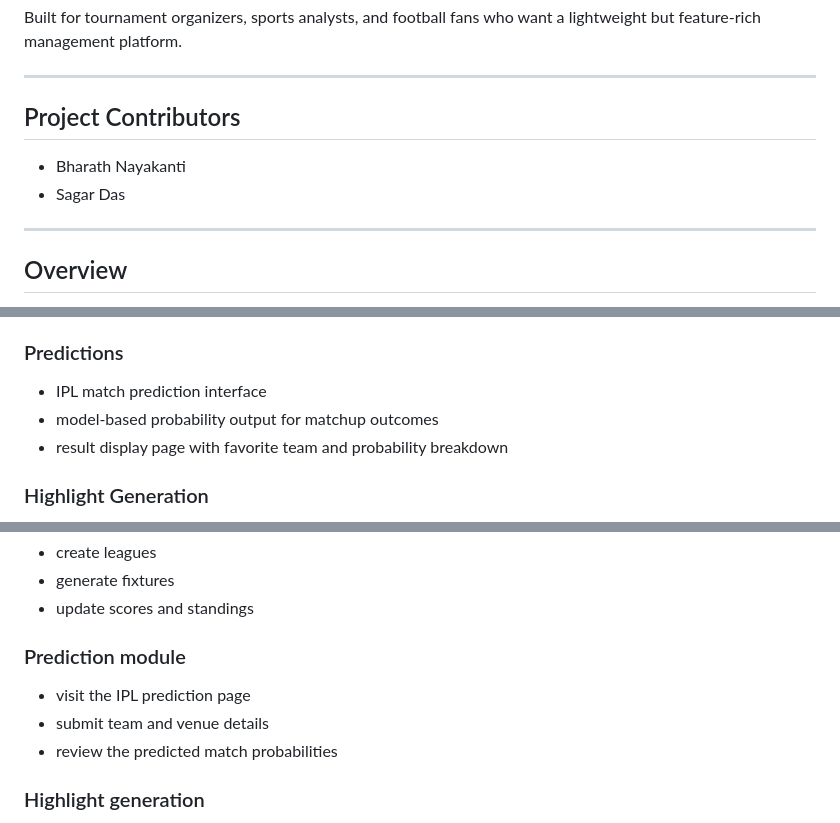
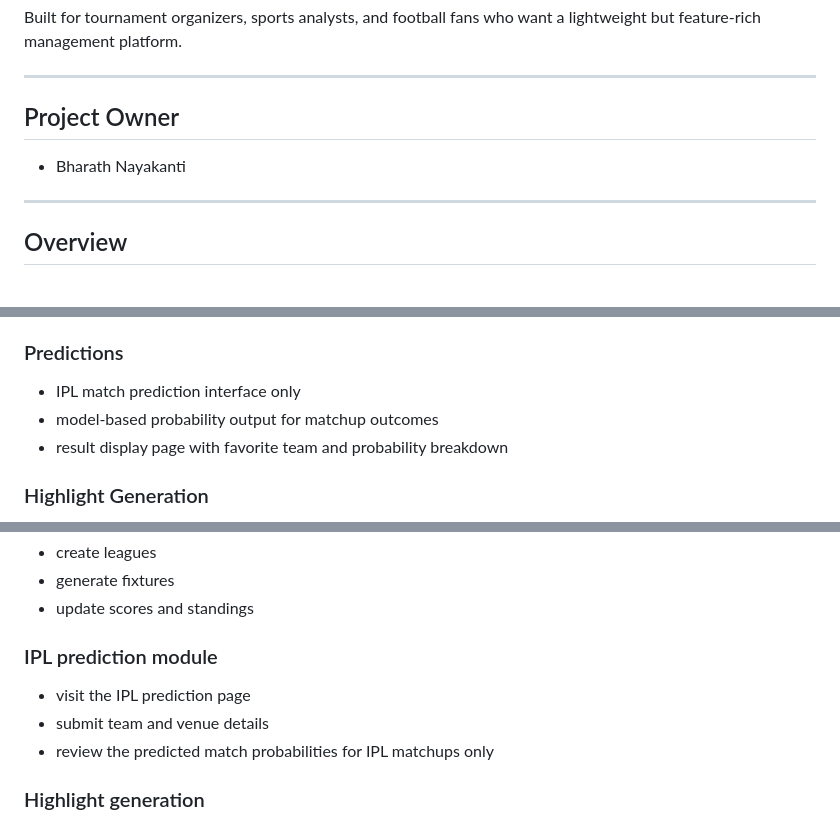
Before and after one commit to Bharath-Nayakanti/Football-Tournament-Management-System, a Markdown page: README.md, 3 parts joined by grey strips. Drawn GitHub-style.

Commit message:
Correct README to reflect IPL-only predictor

```diff
--- a/README.md
+++ b/README.md
@@ -6,10 +6,9 @@ Built for tournament organizers, sports analysts, and football fans who want a l
 
 ---
 
-## Project Contributors
+## Project Owner
 
 - Bharath Nayakanti
-- Sagar Das
 
 ---
 
@@ -44,7 +43,7 @@ The application uses Flask for the backend, SQLAlchemy for database models, Jinj
 - lineup viewing and statistics screens
 
 ### Predictions
-- IPL match prediction interface
+- IPL match prediction interface only
 - model-based probability output for matchup outcomes
 - result display page with favorite team and probability breakdown
 
@@ -239,10 +238,10 @@ The app is already set to use environment variables and SQLite fallback when no
 - generate fixtures
 - update scores and standings
 
-### Prediction module
+### IPL prediction module
 - visit the IPL prediction page
 - submit team and venue details
-- review the predicted match probabilities
+- review the predicted match probabilities for IPL matchups only
 
 ### Highlight generation
 - upload a video file
```
Also changed, not shown: other parts of README.md (+1 -1 lines).
